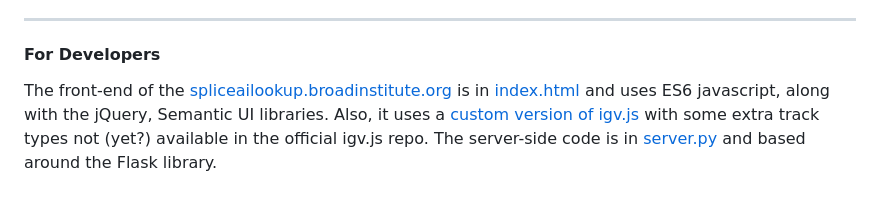
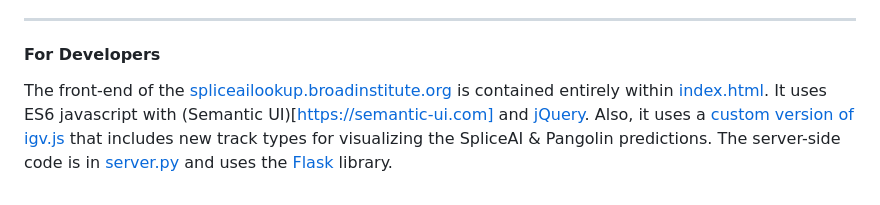
Before and after one commit to broadinstitute/SpliceAI-lookup, a Markdown page: README.md, the part around the change. GitHub-like rendering.

```diff
--- a/README.md
+++ b/README.md
@@ -60,4 +60,4 @@ The server uses ~1.5 Gb RAM per server thread.
 ---
 #### For Developers
 
-The front-end of the [spliceailookup.broadinstitute.org](https://spliceailookup.broadinstitute.org) is in [index.html](index.html) and uses ES6 javascript, along with the jQuery, Semantic UI libraries. Also, it uses a [custom version of igv.js](https://github.com/bw2/igv.js) with some extra track types not (yet?) available in the official igv.js repo. The server-side code is in [server.py](server.py) and based around the Flask library.
+The front-end of the [spliceailookup.broadinstitute.org](https://spliceailookup.broadinstitute.org) is contained entirely within [index.html](index.html). It uses ES6 javascript with (Semantic UI)[https://semantic-ui.com] and [jQuery](https://en.wikipedia.org/wiki/JQuery). Also, it uses a [custom version of igv.js](https://github.com/bw2/igv.js) that includes new track types for visualizing the SpliceAI & Pangolin predictions. The server-side code is in [server.py](server.py) and uses the [Flask](https://flask.palletsprojects.com/en/3.0.x) library.
```
